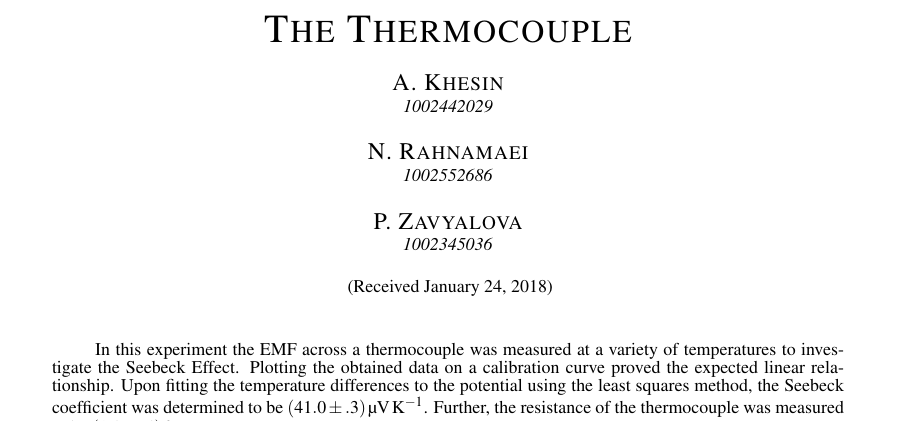
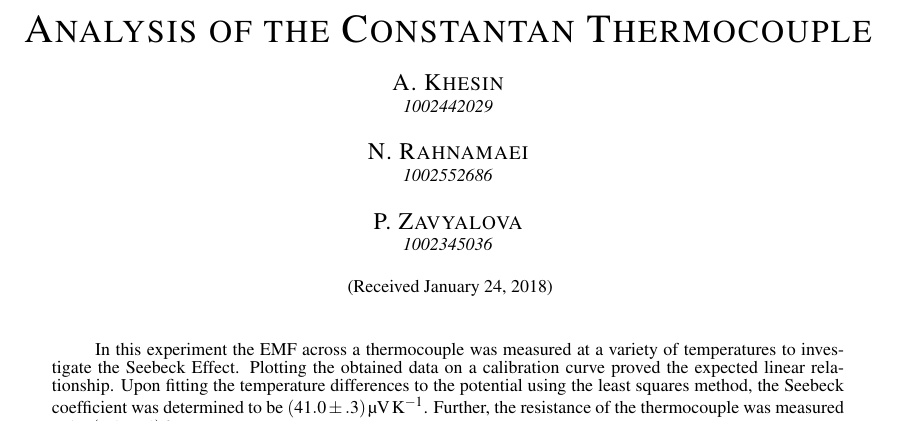
Before and after one commit to AndreyBorisKhesin/PHY324, a LaTeX document (thermocouple/paper.tex): part of page 1 of 2, cut at the place of the change. Compiled offline with pdfLaTeX; TikZ figures are drawn from their code, not taken from saved files.

Commit message:
title change

```diff
--- a/thermocouple/paper.tex
+++ b/thermocouple/paper.tex
@@ -1,7 +1,7 @@
 \input{header}
 \physics
 \begin{document}
-\papertitle{The Thermocouple}
+\papertitle{Analysis of the Constantan Thermocouple}
 \paperauth{A}{Khesin}{1002442029}
 \paperauth{N}{Rahnamaei}{1002552686}
 \paperauth{P}{Zavyalova}{1002345036}
```
